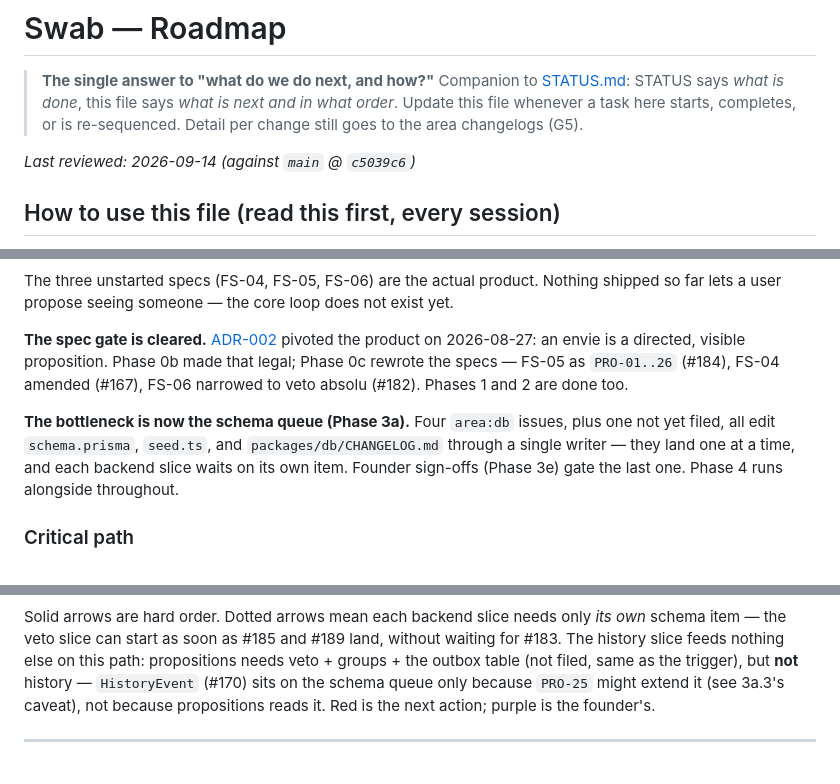
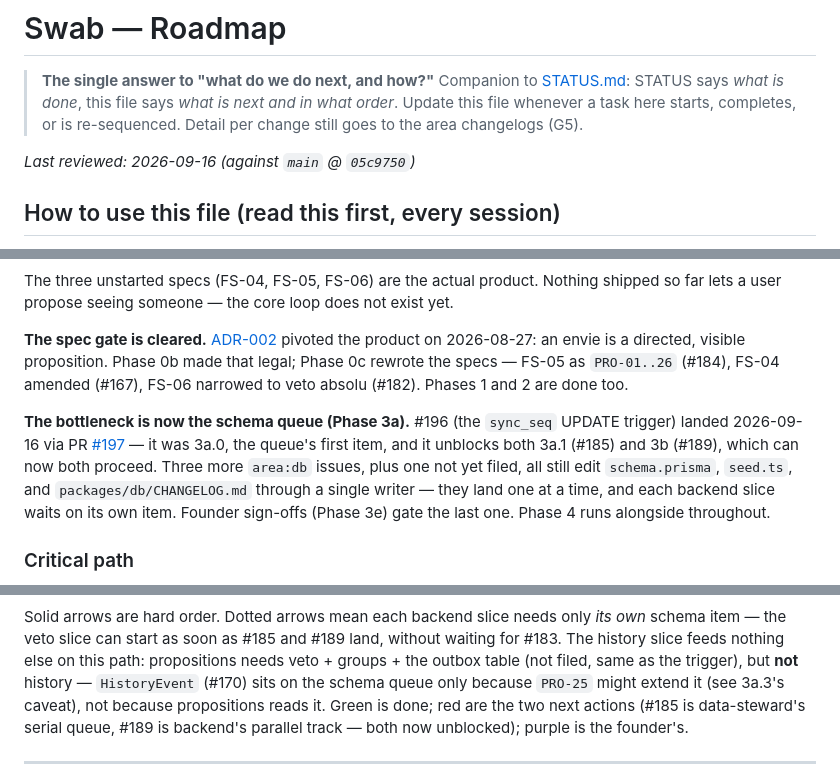
Before and after one commit to hamza-el-miqdam/swab, a Markdown page: docs/ROADMAP.md, 3 parts joined by grey strips. Rendered like a GitHub page.

````diff
--- a/docs/ROADMAP.md
+++ b/docs/ROADMAP.md
@@ -4,7 +4,7 @@
 > Companion to [STATUS.md](STATUS.md): STATUS says *what is done*, this file says *what is next and in what order*.
 > Update this file whenever a task here starts, completes, or is re-sequenced. Detail per change still goes to the area changelogs (G5).
 
-_Last reviewed: 2026-09-14 (against `main` @ `c5039c6`)_
+_Last reviewed: 2026-09-16 (against `main` @ `05c9750`)_
 
 ## How to use this file (read this first, every session)
 
@@ -24,7 +24,7 @@ The three unstarted specs (FS-04, FS-05, FS-06) are the actual product. Nothing
 
 **The spec gate is cleared.** [ADR-002](decisions/ADR-002-envie-becomes-a-proposition.md) pivoted the product on 2026-08-27: an envie is a directed, visible proposition. Phase 0b made that legal; Phase 0c rewrote the specs — FS-05 as `PRO-01..26` (#184), FS-04 amended (#167), FS-06 narrowed to veto absolu (#182). Phases 1 and 2 are done too.
 
-**The bottleneck is now the schema queue (Phase 3a).** Four `area:db` issues, plus one not yet filed, all edit `schema.prisma`, `seed.ts`, and `packages/db/CHANGELOG.md` through a single writer — they land one at a time, and each backend slice waits on its own item. Founder sign-offs (Phase 3e) gate the last one. Phase 4 runs alongside throughout.
+**The bottleneck is now the schema queue (Phase 3a).** #196 (the `sync_seq` UPDATE trigger) landed 2026-09-16 via PR [#197](https://github.com/hamza-el-miqdam/swab/pull/197) — it was 3a.0, the queue's first item, and it unblocks both 3a.1 (#185) and 3b (#189), which can now both proceed. Three more `area:db` issues, plus one not yet filed, all still edit `schema.prisma`, `seed.ts`, and `packages/db/CHANGELOG.md` through a single writer — they land one at a time, and each backend slice waits on its own item. Founder sign-offs (Phase 3e) gate the last one. Phase 4 runs alongside throughout.
 
 ### Critical path
 
@@ -52,7 +54,7 @@ graph LR
   style D fill:#7c3aed,color:#fff
 ```
 
-Solid arrows are hard order. Dotted arrows mean each backend slice needs only *its own* schema item — the veto slice can start as soon as #185 and #189 land, without waiting for #183. The history slice feeds nothing else on this path: propositions needs veto + groups + the outbox table (not filed, same as the trigger), but **not** history — `HistoryEvent` (#170) sits on the schema queue only because `PRO-25` might extend it (see 3a.3's caveat), not because propositions reads it. Red is the next action; purple is the founder's.
+Solid arrows are hard order. Dotted arrows mean each backend slice needs only *its own* schema item — the veto slice can start as soon as #185 and #189 land, without waiting for #183. The history slice feeds nothing else on this path: propositions needs veto + groups + the outbox table (not filed, same as the trigger), but **not** history — `HistoryEvent` (#170) sits on the schema queue only because `PRO-25` might extend it (see 3a.3's caveat), not because propositions reads it. Green is done; red are the two next actions (#185 is data-steward's serial queue, #189 is backend's parallel track — both now unblocked); purple is the founder's.
 
 ---
 
````
Also changed, not shown: other parts of docs/ROADMAP.md (+6 -4 lines).
